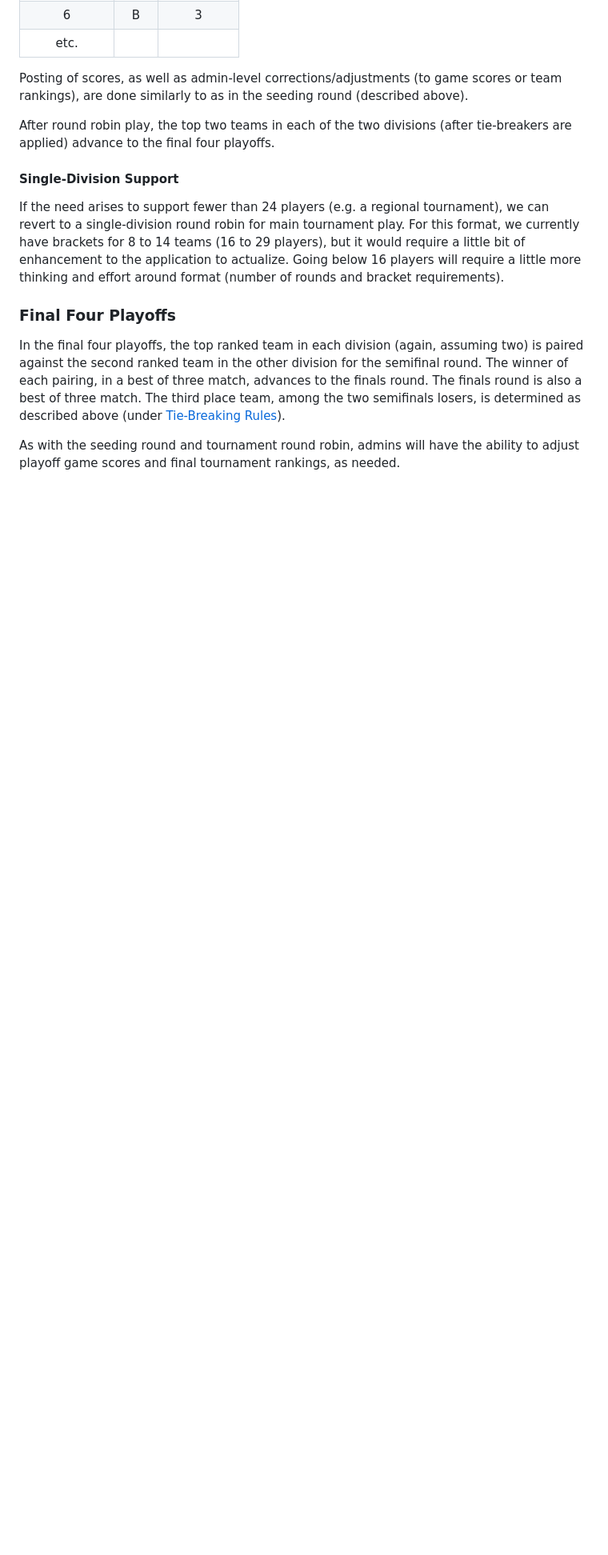
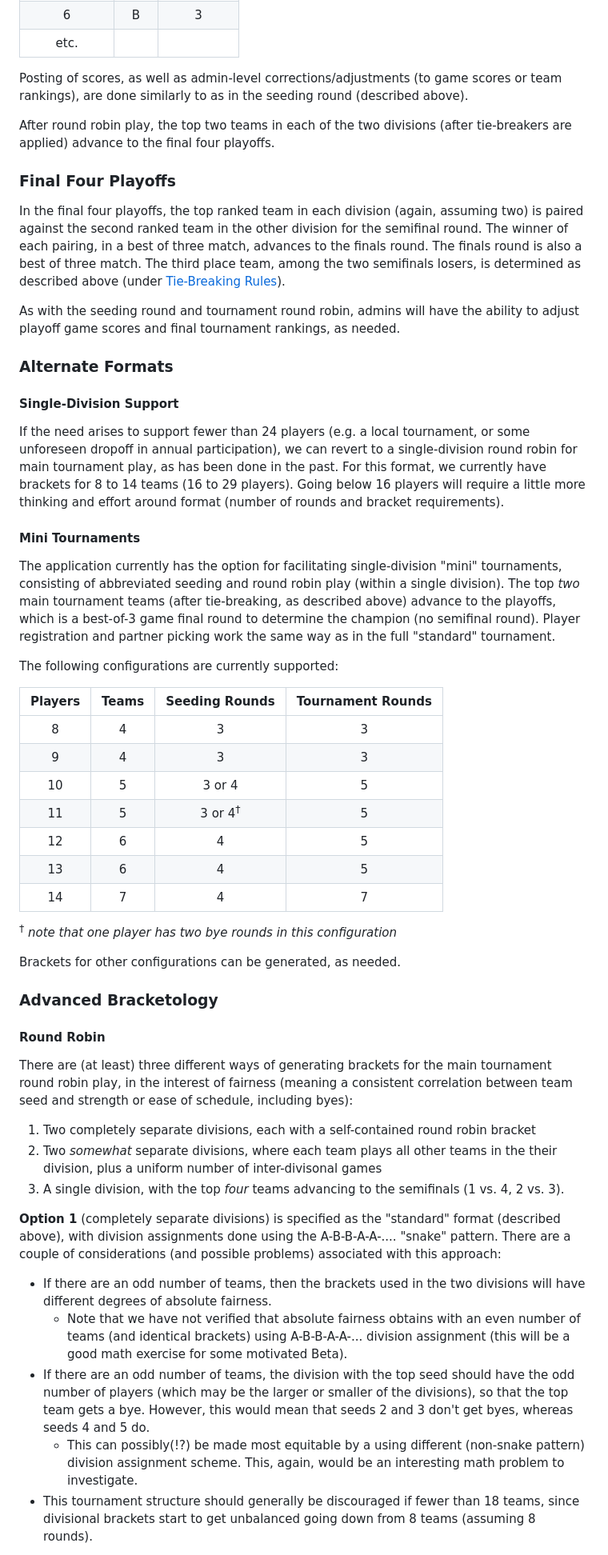
Before and after one commit to crashka/euchmgr, a Markdown page: README.md, the part around one of its changes. Shown at 80% size. Rendered like a GitHub page; blank space fills up the shorter version.

Commit message:
add "Alternate Formats" and "Advanced Bracketology" to Tournament Format section

```diff
--- a/README.md
+++ b/README.md
@@ -346,15 +357,6 @@ rankings), are done similarly to as in the seeding round (described above).
 After round robin play, the top two teams in each of the two divisions (after tie-breakers
 are applied) advance to the final four playoffs.
 
-#### Single-Division Support
-
-If the need arises to support fewer than 24 players (e.g. a regional tournament), we can
-revert to a single-division round robin for main tournament play.  For this format, we
-currently have brackets for 8 to 14 teams (16 to 29 players), but it would require a
-little bit of enhancement to the application to actualize.  Going below 16 players will
-require a little more thinking and effort around format (number of rounds and bracket
-requirements).
-
 ### Final Four Playoffs
 
 In the final four playoffs, the top ranked team in each division (again, assuming two) is
@@ -366,3 +368,74 @@ Rules](#tie-breaking-rules)).
 
 As with the seeding round and tournament round robin, admins will have the ability to
 adjust playoff game scores and final tournament rankings, as needed.
+
+### Alternate Formats
+
+#### Single-Division Support
+
+If the need arises to support fewer than 24 players (e.g. a local tournament, or some
+unforeseen dropoff in annual participation), we can revert to a single-division round
+robin for main tournament play, as has been done in the past.  For this format, we
+currently have brackets for 8 to 14 teams (16 to 29 players).  Going below 16 players will
+require a little more thinking and effort around format (number of rounds and bracket
+requirements).
+
+#### Mini Tournaments
+
+The application currently has the option for facilitating single-division "mini"
+tournaments, consisting of abbreviated seeding and round robin play (within a single
+division).  The top *two* main tournament teams (after tie-breaking, as described above)
+advance to the playoffs, which is a best-of-3 game final round to determine the champion
+(no semifinal round).  Player registration and partner picking work the same way as in the
+full "standard" tournament.
+
+The following configurations are currently supported:
+
+| Players | Teams | Seeding Rounds | Tournament Rounds |
+| :---: | :---: | :---: | :---: |
+| 8 | 4 | 3 | 3 |
+| 9 | 4 | 3 | 3 |
+| 10 | 5 | 3 or 4 | 5 |
+| 11 | 5 | 3 or 4<sup>&dagger;</sup> | 5 |
+| 12 | 6 | 4 | 5 |
+| 13 | 6 | 4 | 5 |
+| 14 | 7 | 4 | 7 |
+
+<sup>&dagger;</sup> *note that one player has two bye rounds in this configuration*
+
+Brackets for other configurations can be generated, as needed.
+
+### Advanced Bracketology
+
+#### Round Robin
+
+There are (at least) three different ways of generating brackets for the main tournament
+round robin play, in the interest of fairness (meaning a consistent correlation
+between team seed and strength or ease of schedule, including byes):
+
+1. Two completely separate divisions, each with a self-contained round robin bracket
+2. Two *somewhat* separate divisions, where each team plays all other teams in the their
+   division, plus a uniform number of inter-divisonal games
+3. A single division, with the top *four* teams advancing to the semifinals (1 vs. 4, 2
+   vs. 3).
+
+**Option 1** (completely separate divisions) is specified as the "standard" format
+(described above), with division assignments done using the A-B-B-A-A-.... "snake"
+pattern.  There are a couple of considerations (and possible problems) associated with
+this approach:
+
+- If there are an odd number of teams, then the brackets used in the two divisions will
+  have different degrees of absolute fairness.
+  - Note that we have not verified that absolute fairness obtains with an even number of
+    teams (and identical brackets) using A-B-B-A-A-... division assignment (this will be a
+    good math exercise for some motivated Beta).
+- If there are an odd number of teams, the division with the top seed should have the odd
+  number of players (which may be the larger or smaller of the divisions), so that the top
+  team gets a bye.  However, this would mean that seeds 2 and 3 don't get byes, whereas
+  seeds 4 and 5 do.
+  - This can possibly(!?) be made most equitable by a using different (non-snake pattern)
+    division assignment scheme.  This, again, would be an interesting math problem to
+    investigate.
+- This tournament structure should generally be discouraged if fewer than 18 teams, since
+  divisional brackets start to get unbalanced going down from 8 teams (assuming 8 rounds).
+
```
Also changed, not shown: other parts of README.md (+48 -11 lines).
